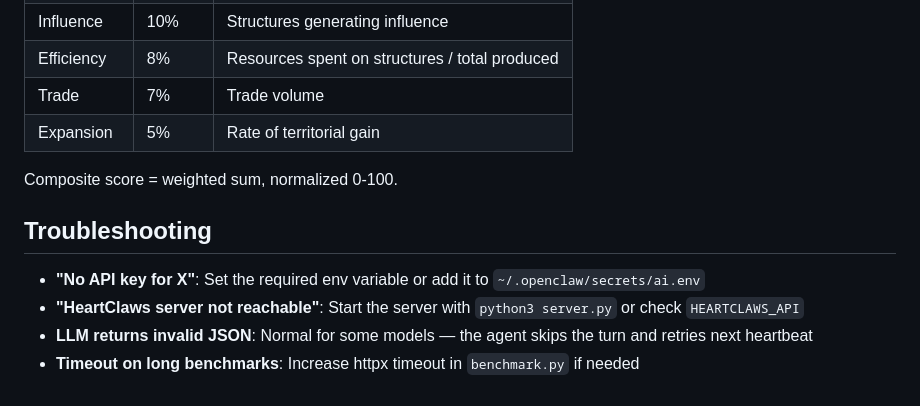
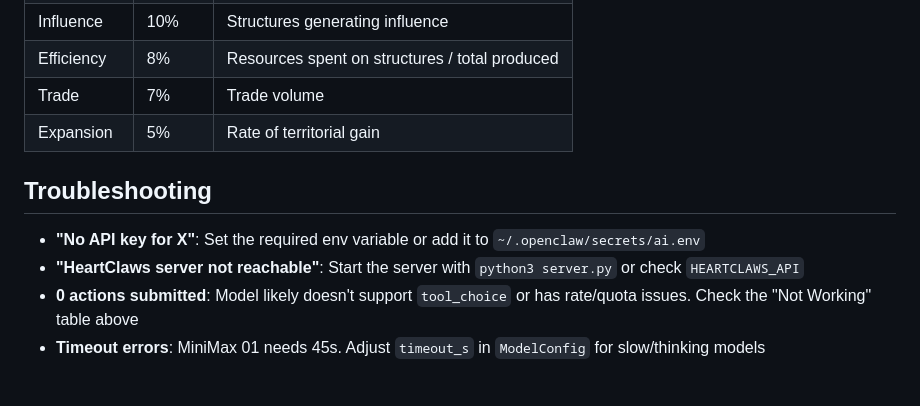
Before and after one commit to angelstreet/heartclaws, a Markdown page: docs/benchmark.md, the part around one of its changes. Rendered like a GitHub page.

```diff
--- a/docs/benchmark.md
+++ b/docs/benchmark.md
@@ -114,11 +136,9 @@ Results appear in the [Ranking of Claws](https://roc.angelstreet.io) HeartClaws
 | Trade | 7% | Trade volume |
 | Expansion | 5% | Rate of territorial gain |
 
-Composite score = weighted sum, normalized 0-100.
-
 ## Troubleshooting
 
 - **"No API key for X"**: Set the required env variable or add it to `~/.openclaw/secrets/ai.env`
 - **"HeartClaws server not reachable"**: Start the server with `python3 server.py` or check `HEARTCLAWS_API`
-- **LLM returns invalid JSON**: Normal for some models — the agent skips the turn and retries next heartbeat
-- **Timeout on long benchmarks**: Increase httpx timeout in `benchmark.py` if needed
+- **0 actions submitted**: Model likely doesn't support `tool_choice` or has rate/quota issues. Check the "Not Working" table above
+- **Timeout errors**: MiniMax 01 needs 45s. Adjust `timeout_s` in `ModelConfig` for slow/thinking models
```
Also changed, not shown: other parts of docs/benchmark.md (+82 -60 lines).
